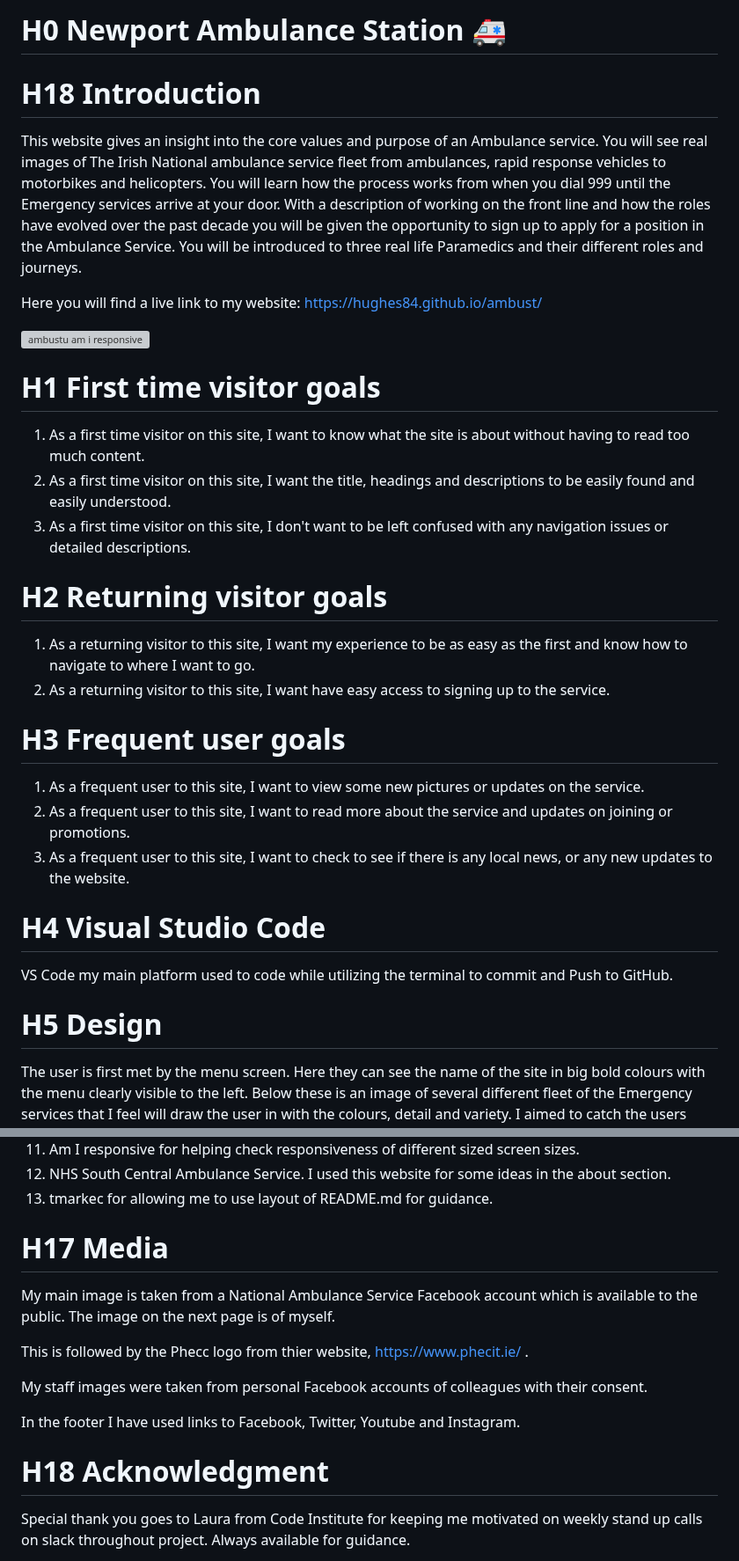
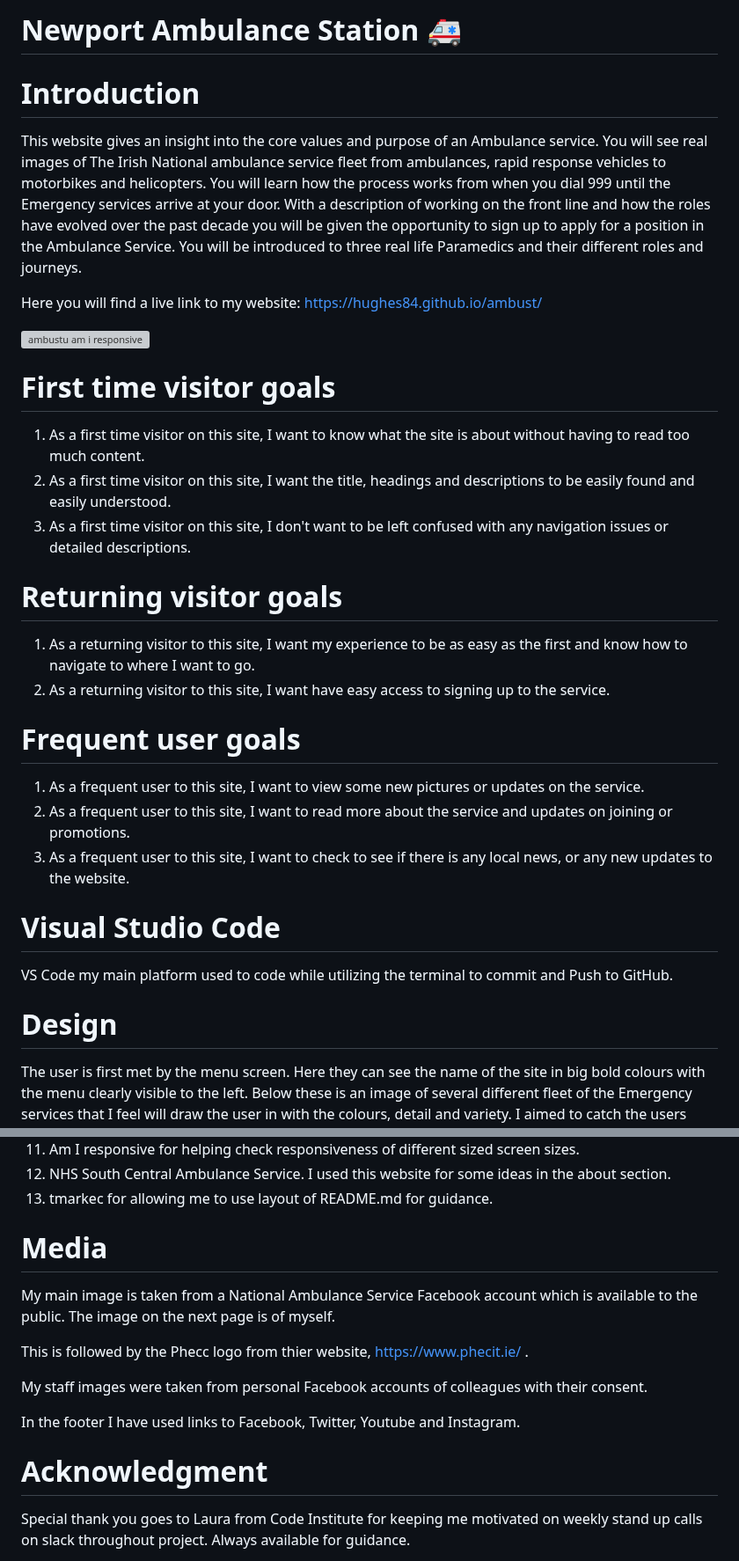
Before and after one commit to hughes84/ambust, a Markdown page: README.md, 2 parts joined by grey strips. Shown at 88% size. Drawn GitHub-style; grey boxes are pictures that could not be loaded.

```diff
--- a/README.md
+++ b/README.md
@@ -1,7 +1,7 @@
-# H0 Newport Ambulance Station 🚑
+# Newport Ambulance Station 🚑
 
 
-# H18 Introduction
+# Introduction
 
 This website gives an insight into the core values and purpose of an Ambulance service. You will see real images of The Irish National ambulance service fleet from ambulances, rapid response vehicles to motorbikes and helicopters. You will learn how the process works from when you dial 999 until the Emergency services arrive at your door. With a description of working on the front line and how the roles have evolved over the past decade you will be given the opportunity to sign up to apply for a position in the Ambulance Service. You will be introduced to three real life Paramedics and their different roles and journeys.
 
@@ -11,32 +11,32 @@ Here you will find a live link to my website: https://hughes84.github.io/ambust/
 ![ambustu am i responsive](https://github.com/hughes84/ambust/assets/134289376/f3724de9-7b6d-4e79-8d2e-79b549d4c0fb)
 
 
-# H1 First time visitor goals
+# First time visitor goals
 
    1. As a first time visitor on this site, I want to know what the site is about without having to read too much content.
    2. As a first time visitor on this site, I want the title, headings and descriptions to be easily found and easily understood.
    3. As a first time visitor on this site, I don't want to be left confused with any navigation issues or detailed descriptions.
 
 
-# H2 Returning visitor goals
+# Returning visitor goals
 
    1. As a returning visitor to this site, I want my experience to be as easy as the first and know how to navigate to where I want to go.
    2. As a returning visitor to this site, I want have easy access to signing up to the service.
 
 
-# H3 Frequent user goals
+# Frequent user goals
 
    1. As a frequent user to this site, I want to view some new pictures or updates on the service.
    2. As a frequent user to this site, I want to read more about the service and updates on joining or promotions.
    3. As a frequent user to this site, I want to check to see if there is any local news, or any new updates to the website.
 
 
-# H4 Visual Studio Code
+# Visual Studio Code
 
 VS Code my main platform used to code while utilizing the terminal to commit and Push to GitHub.
 
 
-# H5 Design
+# Design
 
 The user is first met by the menu screen. Here they can see the name of the site in big bold colours with the menu clearly visible to the left. Below these is an image of several different fleet of the Emergency services that I feel will draw the user in with the colours, detail and variety. I aimed to catch the users attention in with the bright illuminous colours of the vehicles and the glow of the flashing lights. I added a neutral background colour which I felt complimented these colours.
 
@@ -176,7 +176,7 @@ On the sign up page I kept with the same theme and colors. I did use a red for t
 13. tmarkec for allowing me to use layout of README.md for guidance.
 
 
-# H17 Media
+# Media
 
 My main image is taken from a National Ambulance Service Facebook account which is available to the public.
 The image on the next page is of myself.
@@ -188,7 +188,7 @@ My staff images were taken from personal Facebook accounts of colleagues with th
 In the footer I have used links to Facebook, Twitter, Youtube and Instagram.
 
 
-# H18 Acknowledgment
+# Acknowledgment
 
 Special thank you goes to Laura from Code Institute for keeping me motivated on weekly stand up calls on slack throughout project. Always available for guidance.
 
```
Also changed, not shown: other parts of README.md (+11 -11 lines).
